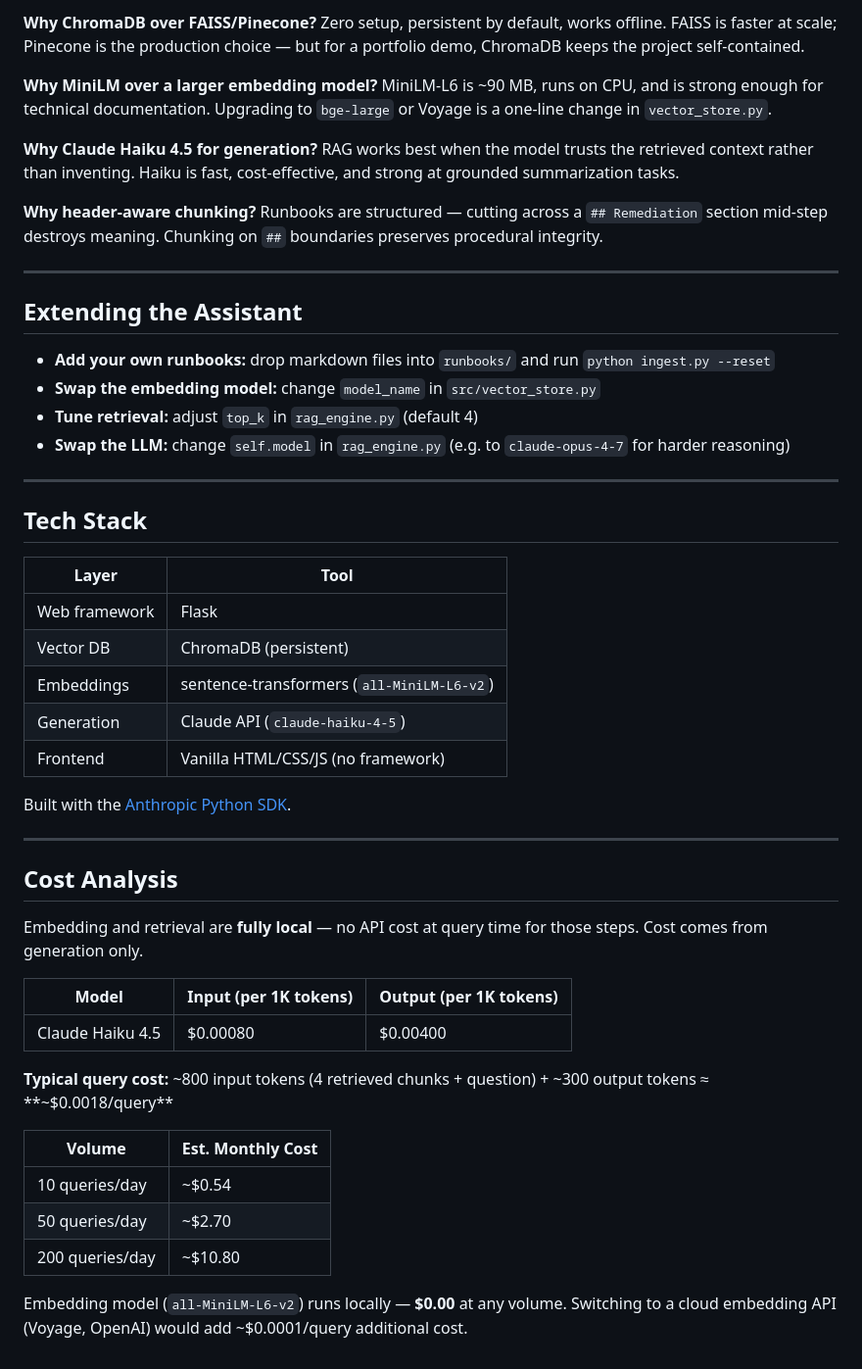
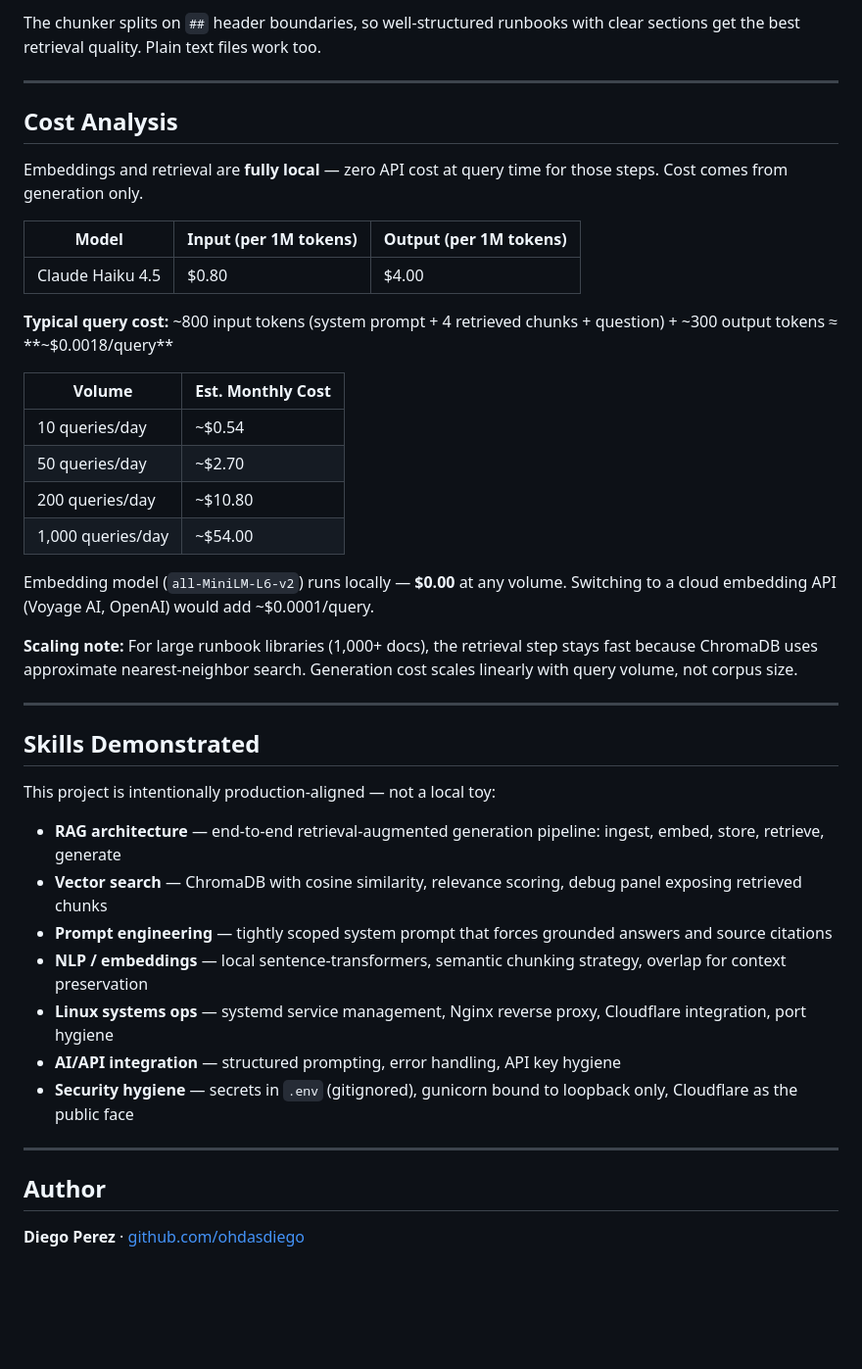
Before and after one commit to ohdasdiego/rag-runbook-assistant, a Markdown page: README.md, the part around one of its changes. Shown at 98% size. Rendered like a GitHub page; blank space fills up the shorter version.

```diff
--- a/README.md
+++ b/README.md
@@ -121,50 +201,44 @@ Each answer will cite the runbook(s) it drew from.
-**Why ChromaDB over FAISS/Pinecone?** Zero setup, persistent by default, works offline. FAISS is faster at scale; Pinecone is the production choice — but for a portfolio demo, ChromaDB keeps the project self-contained.
-
-**Why MiniLM over a larger embedding model?** MiniLM-L6 is ~90 MB, runs on CPU, and is strong enough for technical documentation. Upgrading to `bge-large` or Voyage is a one-line change in `vector_store.py`.
-
-**Why Claude Haiku 4.5 for generation?** RAG works best when the model trusts the retrieved context rather than inventing. Haiku is fast, cost-effective, and strong at grounded summarization tasks.
-
-**Why header-aware chunking?** Runbooks are structured — cutting across a `## Remediation` section mid-step destroys meaning. Chunking on `##` boundaries preserves procedural integrity.
-
----
-
-## Extending the Assistant
-
-- **Add your own runbooks:** drop markdown files into `runbooks/` and run `python ingest.py --reset`
-- **Swap the embedding model:** change `model_name` in `src/vector_store.py`
-- **Tune retrieval:** adjust `top_k` in `rag_engine.py` (default 4)
-- **Swap the LLM:** change `self.model` in `rag_engine.py` (e.g. to `claude-opus-4-7` for harder reasoning)
-
----
-
-## Tech Stack
-
-| Layer | Tool |
-|-------|------|
-| Web framework | Flask |
-| Vector DB | ChromaDB (persistent) |
-| Embeddings | sentence-transformers (`all-MiniLM-L6-v2`) |
-| Generation | Claude API (`claude-haiku-4-5`) |
-| Frontend | Vanilla HTML/CSS/JS (no framework) |
-
-Built with the [Anthropic Python SDK](https://docs.claude.com).
+The chunker splits on `##` header boundaries, so well-structured runbooks with clear sections get the best retrieval quality. Plain text files work too.
 
 ---
 
 ## Cost Analysis
 
-Embedding and retrieval are **fully local** — no API cost at query time for those steps. Cost comes from generation only.
+Embeddings and retrieval are **fully local** — zero API cost at query time for those steps. Cost comes from generation only.
 
-| Model | Input (per 1K tokens) | Output (per 1K tokens) |
-|-------|-----------------------|------------------------|
-| Claude Haiku 4.5 | $0.00080 | $0.00400 |
+| Model | Input (per 1M tokens) | Output (per 1M tokens) |
+|---|---|---|
+| Claude Haiku 4.5 | $0.80 | $4.00 |
 
-**Typical query cost:** ~800 input tokens (4 retrieved chunks + question) + ~300 output tokens ≈ **~$0.0018/query**
+**Typical query cost:** ~800 input tokens (system prompt + 4 retrieved chunks + question) + ~300 output tokens ≈ **~$0.0018/query**
 
 | Volume | Est. Monthly Cost |
-|--------|-------------------|
+|---|---|
 | 10 queries/day | ~$0.54 |
 | 50 queries/day | ~$2.70 |
 | 200 queries/day | ~$10.80 |
+| 1,000 queries/day | ~$54.00 |
 
-Embedding model (`all-MiniLM-L6-v2`) runs locally — **$0.00** at any volume. Switching to a cloud embedding API (Voyage, OpenAI) would add ~$0.0001/query additional cost.
+Embedding model (`all-MiniLM-L6-v2`) runs locally — **$0.00** at any volume. Switching to a cloud embedding API (Voyage AI, OpenAI) would add ~$0.0001/query.
+
+**Scaling note:** For large runbook libraries (1,000+ docs), the retrieval step stays fast because ChromaDB uses approximate nearest-neighbor search. Generation cost scales linearly with query volume, not corpus size.
+
+---
+
+## Skills Demonstrated
+
+This project is intentionally production-aligned — not a local toy:
+
+- **RAG architecture** — end-to-end retrieval-augmented generation pipeline: ingest, embed, store, retrieve, generate
+- **Vector search** — ChromaDB with cosine similarity, relevance scoring, debug panel exposing retrieved chunks
+- **Prompt engineering** — tightly scoped system prompt that forces grounded answers and source citations
+- **NLP / embeddings** — local sentence-transformers, semantic chunking strategy, overlap for context preservation
+- **Linux systems ops** — systemd service management, Nginx reverse proxy, Cloudflare integration, port hygiene
+- **AI/API integration** — structured prompting, error handling, API key hygiene
+- **Security hygiene** — secrets in `.env` (gitignored), gunicorn bound to loopback only, Cloudflare as the public face
+
+---
+
+## Author
+
+**Diego Perez** · [github.com/ohdasdiego](https://github.com/ohdasdiego)
```
Also changed, not shown: other parts of README.md (+146 -66 lines).
